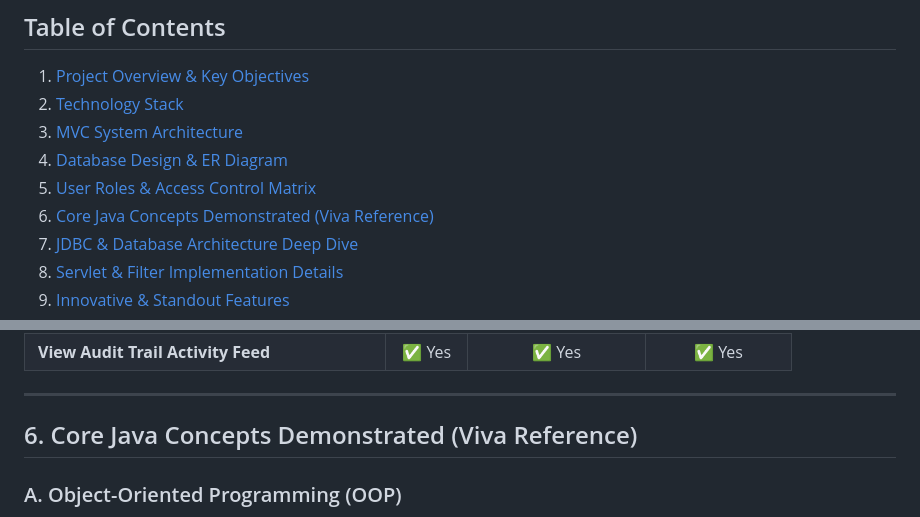
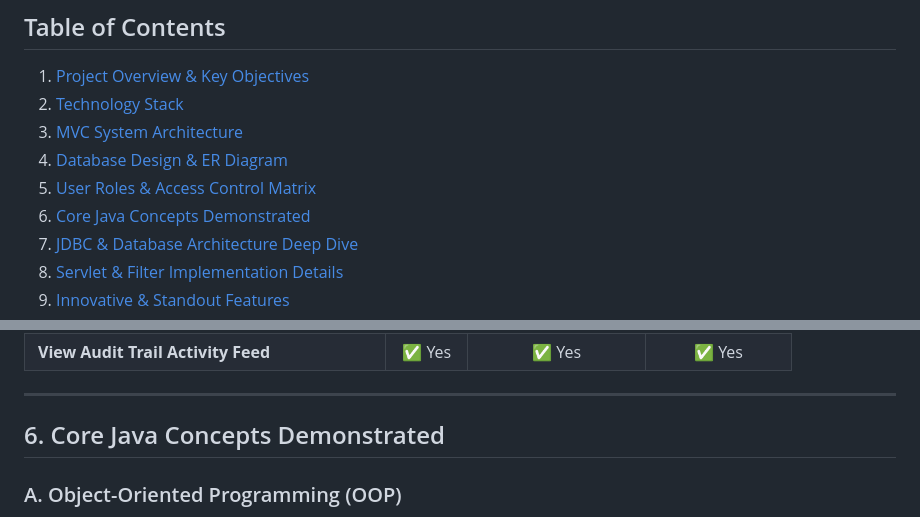
Before and after one commit to chauhankrish1958-jpg/java-project, a Markdown page: README.md, 2 parts joined by grey strips. Rendered like a GitHub page.

Commit message:
docs: rename section to Core Java Concepts Demonstrated

```diff
--- a/README.md
+++ b/README.md
@@ -12,7 +12,7 @@
 3. [MVC System Architecture](#3-mvc-system-architecture)
 4. [Database Design & ER Diagram](#4-database-design--er-diagram)
 5. [User Roles & Access Control Matrix](#5-user-roles--access-control-matrix)
-6. [Core Java Concepts Demonstrated (Viva Reference)](#6-core-java-concepts-demonstrated-viva-reference)
+6. [Core Java Concepts Demonstrated](#6-core-java-concepts-demonstrated)
 7. [JDBC & Database Architecture Deep Dive](#7-jdbc--database-architecture-deep-dive)
 8. [Servlet & Filter Implementation Details](#8-servlet--filter-implementation-details)
 9. [Innovative & Standout Features](#9-innovative--standout-features)
@@ -241,7 +241,7 @@ erDiagram
 
 ---
 
-## 6. Core Java Concepts Demonstrated (Viva Reference)
+## 6. Core Java Concepts Demonstrated
 
 ### A. Object-Oriented Programming (OOP)
 1. **Abstraction:**
```
